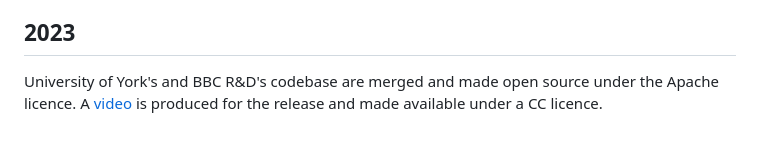
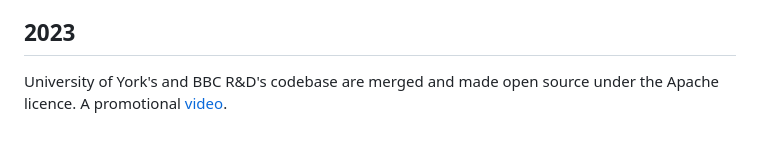
Before and after one commit to bbc/adaptivepodcasting, a Markdown page: docs/history.md, the part around one of its changes. Rendered like a GitHub page.

```diff
--- a/docs/history.md
+++ b/docs/history.md
@@ -38,4 +41,4 @@ In Aug 2021, Adaptive podcasting recieved support from the [European Broadcastin
 The first edition of the Adaptive podcasting player is made available in the [Google play store](https://play.google.com/store/apps/details?id=uk.co.bbc.perceptivepodcasts). The web editor is made available under the [BBC's Makerbox project](https://www.bbc.co.uk/makerbox/tools/adaptive-podcasting). This is marked with a [R&D blog post](https://www.bbc.co.uk/rd/blog/2022-09-adaptive-podcasting).
 
 ## 2023
-University of York's and BBC R&D's codebase are merged and made open source under the Apache licence. A [video](https://www.youtube.com/watch?v=F5ZvlezILOw) is produced for the release and made available under a CC licence.
+University of York's and BBC R&D's codebase are merged and made open source under the Apache licence. A promotional [video](https://www.youtube.com/watch?v=F5ZvlezILOw).
```
Also changed, not shown: other parts of docs/history.md (+3 -0 lines), docs/roadmap.md (+17 -19 lines).
